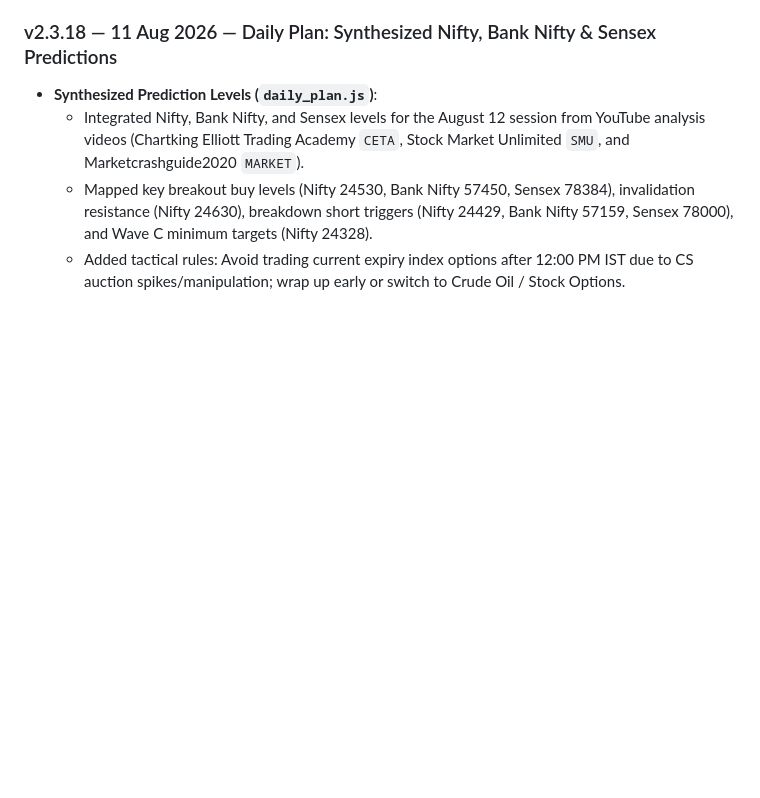
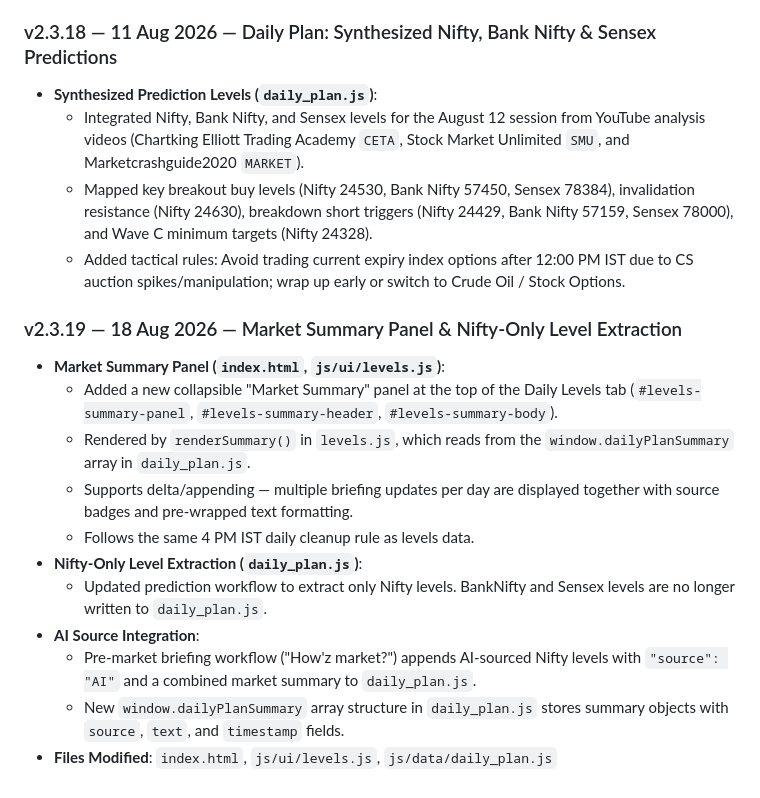
Before and after one commit to nitishhappy/trading-journal, a Markdown page: README.md, the part around the change. GitHub-like rendering; blank space fills up the shorter version.

Commit message:
docs: Add v2.3.19 changelog for Market Summary Panel & Nifty-only extraction

```diff
--- a/README.md
+++ b/README.md
@@ -1198,3 +1198,17 @@ Re-architected the Levels visual chart to be fully interactive and implemented a
   - Integrated Nifty, Bank Nifty, and Sensex levels for the August 12 session from YouTube analysis videos (Chartking Elliott Trading Academy `CETA`, Stock Market Unlimited `SMU`, and Marketcrashguide2020 `MARKET`).
   - Mapped key breakout buy levels (Nifty 24530, Bank Nifty 57450, Sensex 78384), invalidation resistance (Nifty 24630), breakdown short triggers (Nifty 24429, Bank Nifty 57159, Sensex 78000), and Wave C minimum targets (Nifty 24328).
   - Added tactical rules: Avoid trading current expiry index options after 12:00 PM IST due to CS auction spikes/manipulation; wrap up early or switch to Crude Oil / Stock Options.
+
+### v2.3.19 — 18 Aug 2026 — Market Summary Panel & Nifty-Only Level Extraction
+
+- **Market Summary Panel (`index.html`, `js/ui/levels.js`)**:
+  - Added a new collapsible "Market Summary" panel at the top of the Daily Levels tab (`#levels-summary-panel`, `#levels-summary-header`, `#levels-summary-body`).
+  - Rendered by `renderSummary()` in `levels.js`, which reads from the `window.dailyPlanSummary` array in `daily_plan.js`.
+  - Supports delta/appending — multiple briefing updates per day are displayed together with source badges and pre-wrapped text formatting.
+  - Follows the same 4 PM IST daily cleanup rule as levels data.
+- **Nifty-Only Level Extraction (`daily_plan.js`)**:
+  - Updated prediction workflow to extract only Nifty levels. BankNifty and Sensex levels are no longer written to `daily_plan.js`.
+- **AI Source Integration**:
+  - Pre-market briefing workflow ("How'z market?") appends AI-sourced Nifty levels with `"source": "AI"` and a combined market summary to `daily_plan.js`.
+  - New `window.dailyPlanSummary` array structure in `daily_plan.js` stores summary objects with `source`, `text`, and `timestamp` fields.
+- **Files Modified**: `index.html`, `js/ui/levels.js`, `js/data/daily_plan.js`
```
